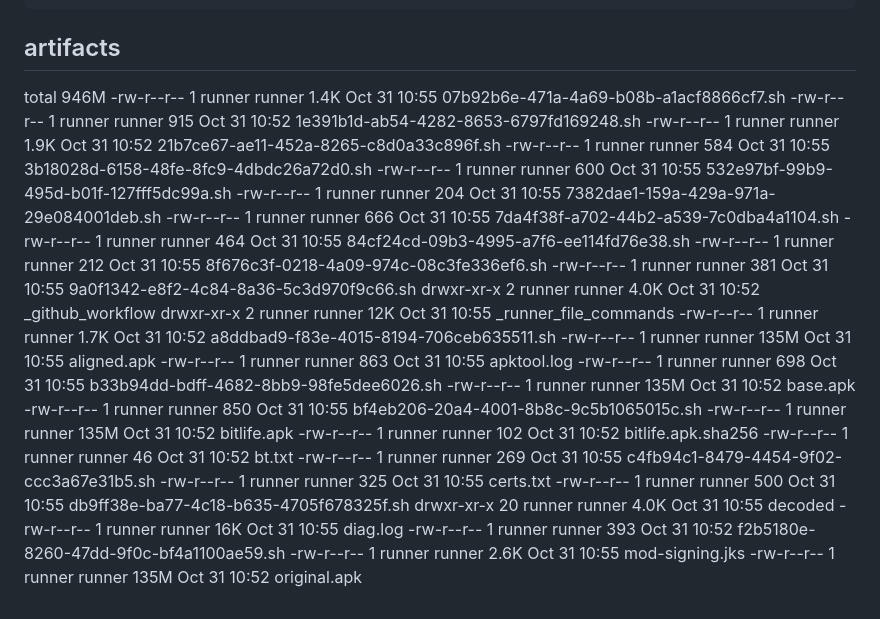
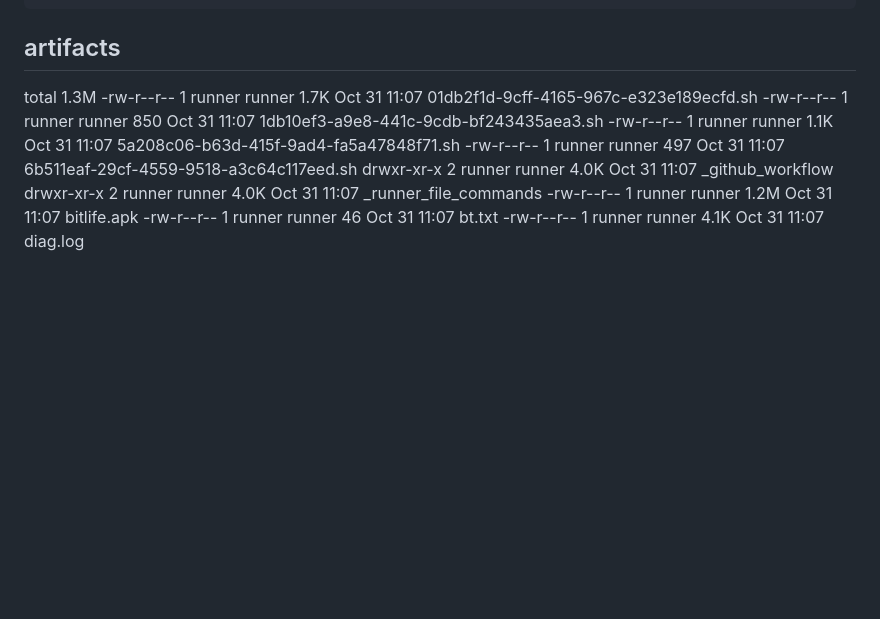
Before and after one commit to StrongBomber/SoccerChampsSandbox, a Markdown page: apk-analiz/TANILAMA.md, the part around one of its changes. Drawn GitHub-style; blank space fills up the shorter version.

Commit message:
tanilama(bitlife) [skip ci]

````diff
--- a/apk-analiz/TANILAMA.md
+++ b/apk-analiz/TANILAMA.md
@@ -156,33 +87,13 @@ To https://github.com/StrongBomber/SoccerChampsSandbox
 ```
 
 ## artifacts
-total 946M
--rw-r--r--  1 runner runner 1.4K Oct 31 10:55 07b92b6e-471a-4a69-b08b-a1acf8866cf7.sh
--rw-r--r--  1 runner runner  915 Oct 31 10:52 1e391b1d-ab54-4282-8653-6797fd169248.sh
--rw-r--r--  1 runner runner 1.9K Oct 31 10:52 21b7ce67-ae11-452a-8265-c8d0a33c896f.sh
--rw-r--r--  1 runner runner  584 Oct 31 10:55 3b18028d-6158-48fe-8fc9-4dbdc26a72d0.sh
--rw-r--r--  1 runner runner  600 Oct 31 10:55 532e97bf-99b9-495d-b01f-127fff5dc99a.sh
--rw-r--r--  1 runner runner  204 Oct 31 10:55 7382dae1-159a-429a-971a-29e084001deb.sh
--rw-r--r--  1 runner runner  666 Oct 31 10:55 7da4f38f-a702-44b2-a539-7c0dba4a1104.sh
--rw-r--r--  1 runner runner  464 Oct 31 10:55 84cf24cd-09b3-4995-a7f6-ee114fd76e38.sh
--rw-r--r--  1 runner runner  212 Oct 31 10:55 8f676c3f-0218-4a09-974c-08c3fe336ef6.sh
--rw-r--r--  1 runner runner  381 Oct 31 10:55 9a0f1342-e8f2-4c84-8a36-5c3d970f9c66.sh
-drwxr-xr-x  2 runner runner 4.0K Oct 31 10:52 _github_workflow
-drwxr-xr-x  2 runner runner  12K Oct 31 10:55 _runner_file_commands
--rw-r--r--  1 runner runner 1.7K Oct 31 10:52 a8ddbad9-f83e-4015-8194-706ceb635511.sh
--rw-r--r--  1 runner runner 135M Oct 31 10:55 aligned.apk
--rw-r--r--  1 runner runner  863 Oct 31 10:55 apktool.log
--rw-r--r--  1 runner runner  698 Oct 31 10:55 b33b94dd-bdff-4682-8bb9-98fe5dee6026.sh
--rw-r--r--  1 runner runner 135M Oct 31 10:52 base.apk
--rw-r--r--  1 runner runner  850 Oct 31 10:55 bf4eb206-20a4-4001-8b8c-9c5b1065015c.sh
--rw-r--r--  1 runner runner 135M Oct 31 10:52 bitlife.apk
--rw-r--r--  1 runner runner  102 Oct 31 10:52 bitlife.apk.sha256
--rw-r--r--  1 runner runner   46 Oct 31 10:52 bt.txt
--rw-r--r--  1 runner runner  269 Oct 31 10:55 c4fb94c1-8479-4454-9f02-ccc3a67e31b5.sh
--rw-r--r--  1 runner runner  325 Oct 31 10:55 certs.txt
--rw-r--r--  1 runner runner  500 Oct 31 10:55 db9ff38e-ba77-4c18-b635-4705f678325f.sh
-drwxr-xr-x 20 runner runner 4.0K Oct 31 10:55 decoded
--rw-r--r--  1 runner runner  16K Oct 31 10:55 diag.log
--rw-r--r--  1 runner runner  393 Oct 31 10:52 f2b5180e-8260-47dd-9f0c-bf4a1100ae59.sh
--rw-r--r--  1 runner runner 2.6K Oct 31 10:55 mod-signing.jks
--rw-r--r--  1 runner runner 135M Oct 31 10:52 original.apk
+total 1.3M
+-rw-r--r-- 1 runner runner 1.7K Oct 31 11:07 01db2f1d-9cff-4165-967c-e323e189ecfd.sh
+-rw-r--r-- 1 runner runner  850 Oct 31 11:07 1db10ef3-a9e8-441c-9cdb-bf243435aea3.sh
+-rw-r--r-- 1 runner runner 1.1K Oct 31 11:07 5a208c06-b63d-415f-9ad4-fa5a47848f71.sh
+-rw-r--r-- 1 runner runner  497 Oct 31 11:07 6b511eaf-29cf-4559-9518-a3c64c117eed.sh
+drwxr-xr-x 2 runner runner 4.0K Oct 31 11:07 _github_workflow
+drwxr-xr-x 2 runner runner 4.0K Oct 31 11:07 _runner_file_commands
+-rw-r--r-- 1 runner runner 1.2M Oct 31 11:07 bitlife.apk
+-rw-r--r-- 1 runner runner   46 Oct 31 11:07 bt.txt
+-rw-r--r-- 1 runner runner 4.1K Oct 31 11:07 diag.log
````
Also changed, not shown: other parts of apk-analiz/TANILAMA.md (+73 -142 lines).
